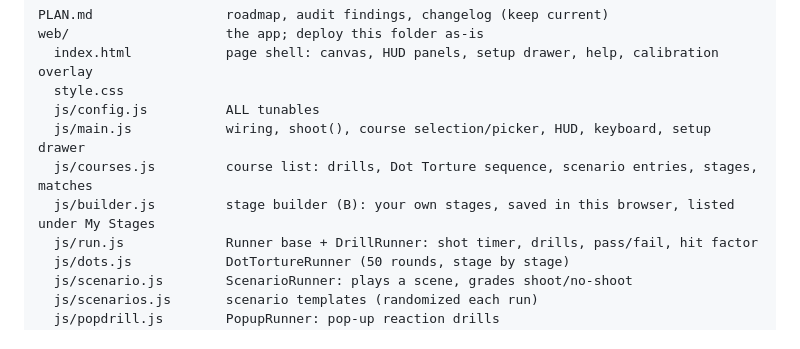
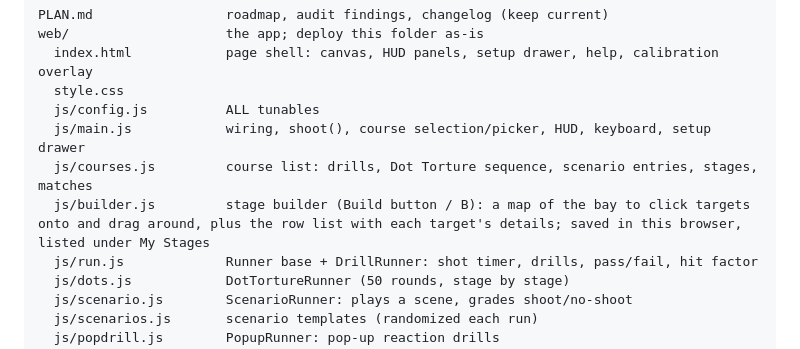
Before and after one commit to kornofflaw/laser-dryfire-sim, a Markdown page: CLAUDE.md, the part around the change. GitHub-like rendering.

```diff
--- a/CLAUDE.md
+++ b/CLAUDE.md
@@ -91,7 +91,7 @@ web/                    the app; deploy this folder as-is
   js/config.js          ALL tunables
   js/main.js            wiring, shoot(), course selection/picker, HUD, keyboard, setup drawer
   js/courses.js         course list: drills, Dot Torture sequence, scenario entries, stages, matches
-  js/builder.js         stage builder (B): your own stages, saved in this browser, listed under My Stages
+  js/builder.js         stage builder (Build button / B): a map of the bay to click targets onto and drag around, plus the row list with each target's details; saved in this browser, listed under My Stages
   js/run.js             Runner base + DrillRunner: shot timer, drills, pass/fail, hit factor
   js/dots.js            DotTortureRunner (50 rounds, stage by stage)
   js/scenario.js        ScenarioRunner: plays a scene, grades shoot/no-shoot
```
Also changed, not shown: PLAN.md (+1 -0 lines).
